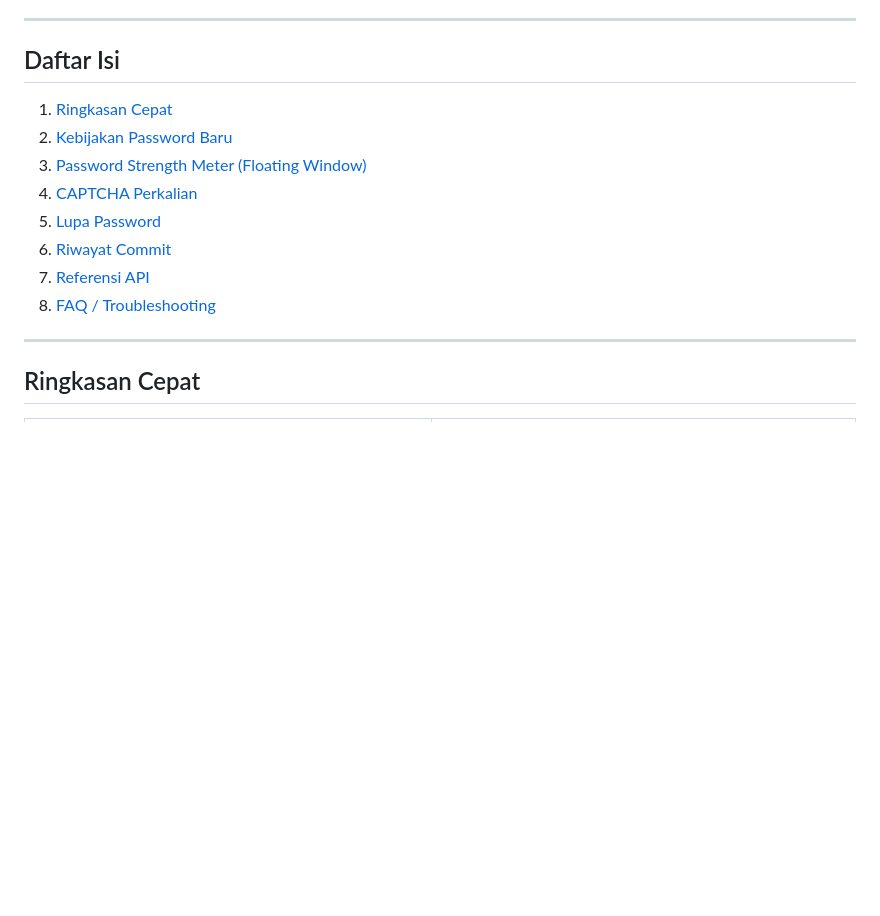
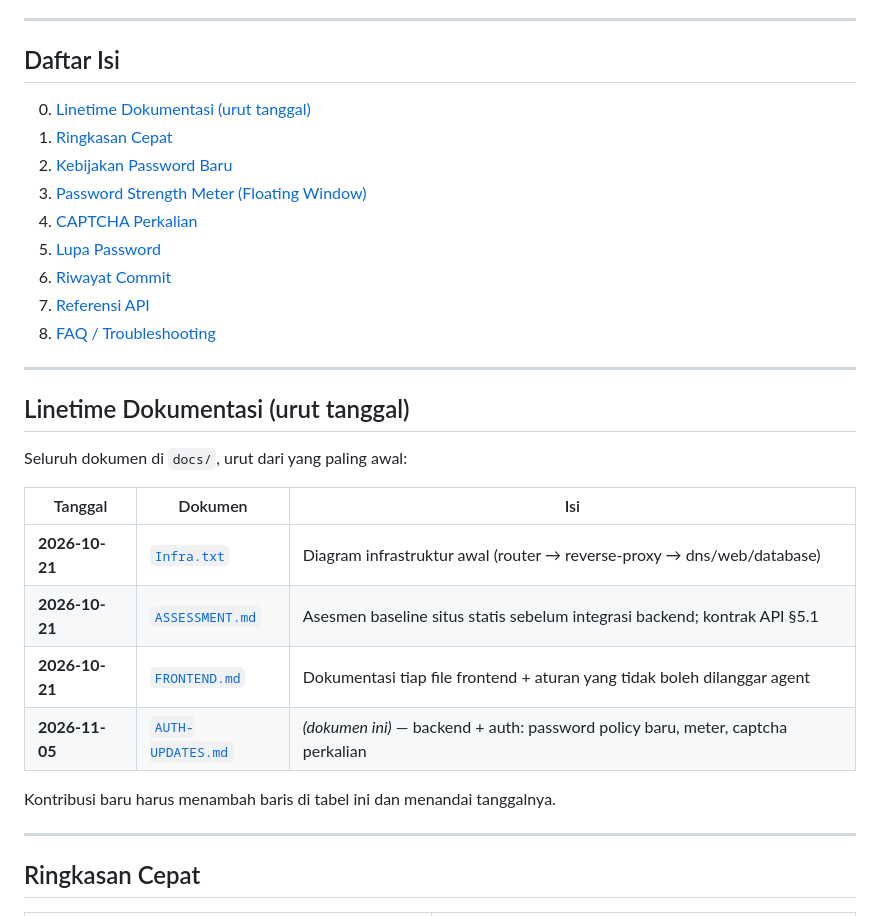
Before and after one commit to kaylaradf/perkututcup, a Markdown page: docs/AUTH-UPDATES.md, the part around the change. Rendered like a GitHub page; blank space fills up the shorter version.

Commit message:
docs: tambah linetime dokumen urut tanggal di AUTH-UPDATES.md

```diff
--- a/docs/AUTH-UPDATES.md
+++ b/docs/AUTH-UPDATES.md
@@ -7,6 +7,7 @@
 
 ## Daftar Isi
 
+0. [Linetime Dokumentasi (urut tanggal)](#linetime-dokumentasi-urut-tanggal)
 1. [Ringkasan Cepat](#ringkasan-cepat)
 2. [Kebijakan Password Baru](#kebijakan-password-baru)
 3. [Password Strength Meter (Floating Window)](#password-strength-meter)
@@ -15,6 +16,21 @@
 6. [Riwayat Commit](#riwayat-commit)
 7. [Referensi API](#referensi-api)
 8. [FAQ / Troubleshooting](#faq--troubleshooting)
+
+---
+
+## Linetime Dokumentasi (urut tanggal)
+
+Seluruh dokumen di `docs/`, urut dari yang paling awal:
+
+| Tanggal | Dokumen | Isi |
+|---|---|---|
+| **2026-10-21** | [`Infra.txt`](Infra.txt) | Diagram infrastruktur awal (router → reverse-proxy → dns/web/database) |
+| **2026-10-21** | [`ASSESSMENT.md`](ASSESSMENT.md) | Asesmen baseline situs statis sebelum integrasi backend; kontrak API §5.1 |
+| **2026-10-21** | [`FRONTEND.md`](FRONTEND.md) | Dokumentasi tiap file frontend + aturan yang tidak boleh dilanggar agent |
+| **2026-11-05** | [`AUTH-UPDATES.md`](AUTH-UPDATES.md) | *(dokumen ini)* — backend + auth: password policy baru, meter, captcha perkalian |
+
+Kontribusi baru harus menambah baris di tabel ini dan menandai tanggalnya.
 
 ---
 
```
